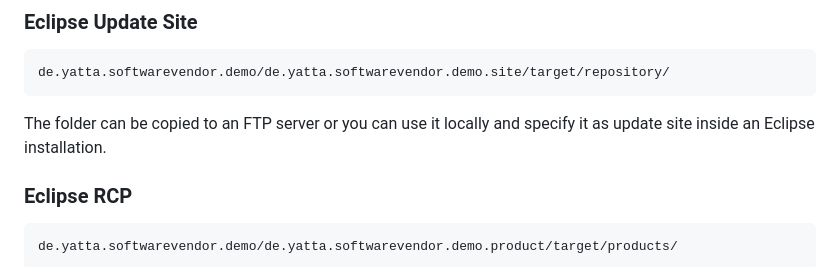
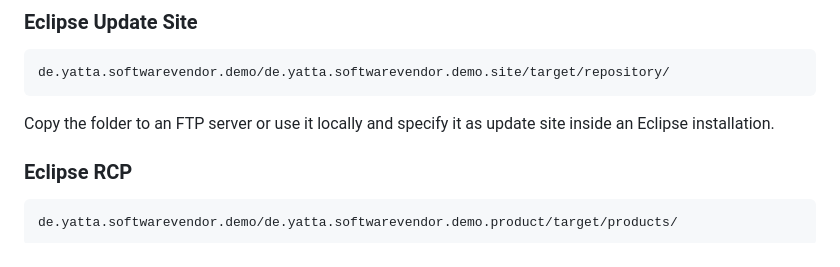
Before and after one commit to YattaSolutions/de.yatta.ide-intruders-game, a Markdown page: README.md, the part around the change. Drawn GitHub-style.

````diff
--- a/README.md
+++ b/README.md
@@ -34,7 +34,7 @@ This will build the following artifacts:
 ```
 de.yatta.softwarevendor.demo/de.yatta.softwarevendor.demo.site/target/repository/
 ```
-The folder can be copied to an FTP server or you can use it locally and specify it as update site inside an Eclipse installation.
+Copy the folder to an FTP server or use it locally and specify it as update site inside an Eclipse installation.
 
 ### Eclipse RCP
 ```
````
